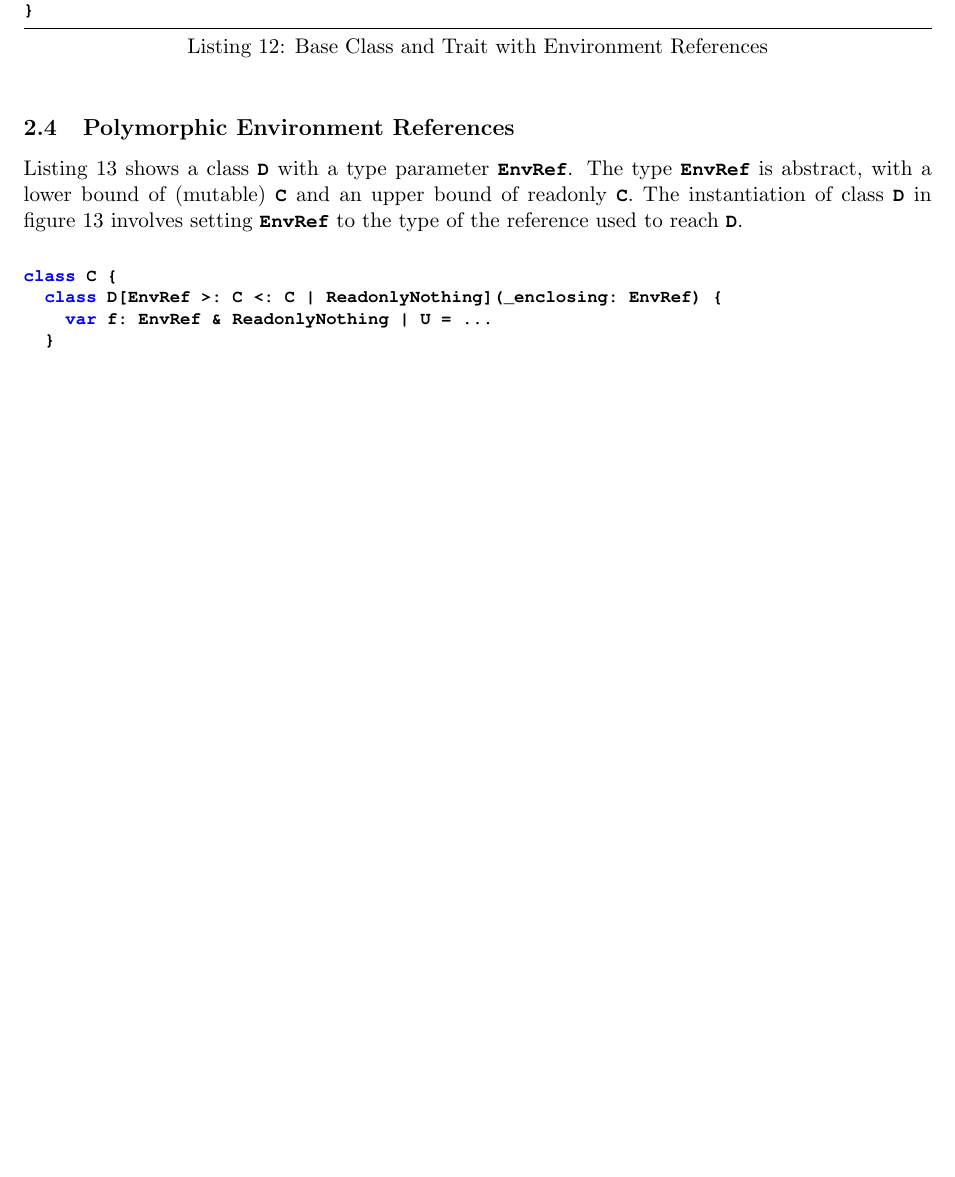
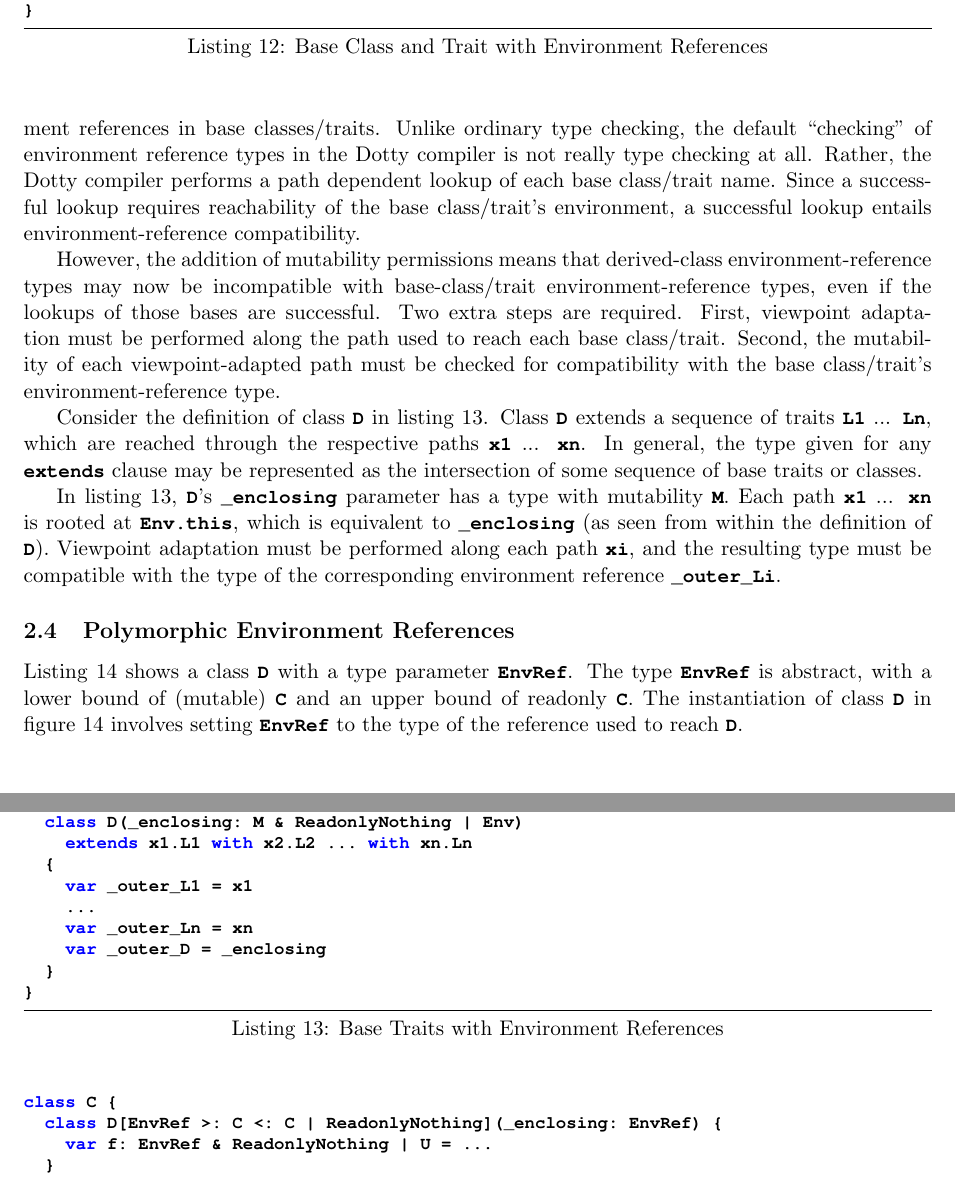
Before and after one commit to j2rodrig/Thesis, a LaTeX document (Fragments/Container.tex, which reads Fragments/ChEnvironment.tex): part of page 10 of 12 before the commit and two parts of pages 10 and 11 of 12 after it, the two joined at a grey line, cut so that both start at the same text, the shorter picture padded with empty space. Compiled offline with pdfLaTeX.

Commit message:
Environment-Reference-Mutability Checking and Inheritance

```diff
--- a/Fragments/ChEnvironment.tex
+++ b/Fragments/ChEnvironment.tex
@@ -173,6 +173,30 @@ class Env {
 	}
 }
 \end{lstlisting}
+
+Environment references in derived classes must be checked for compatibility with the environment references in base classes/traits. Unlike ordinary type checking, the default ``checking'' of environment reference types in the Dotty compiler is not really type checking at all. Rather, the Dotty compiler performs a path dependent lookup of each base class/trait name. Since a successful lookup requires reachability of the base class/trait's environment, a successful lookup entails environment-reference compatibility.
+
+However, the addition of mutability permissions means that derived-class environment-reference types may now be incompatible with base-class/trait environment-reference types, even if the lookups of those bases are successful. Two extra steps are required. First, viewpoint adaptation must be performed along the path used to reach each base class/trait. Second, the mutability of each viewpoint-adapted path must be checked for compatibility with the base class/trait's environment-reference type.
+
+Consider the definition of class~{\cd D} in listing~\ref{lst:base-traits-env-ref}. Class~{\cd D} extends a sequence of traits {\cd L1} ... {\cd Ln}, which are reached through the respective paths {\cd x1} ... {\cd xn}. In general, the type given for any {\cd extends} clause may be represented as the intersection of some sequence of base traits or classes.
+
+\begin{lstlisting}[float=htbp, caption={Base Traits with Environment References}, label={lst:base-traits-env-ref}]
+class Env {
+	class D(_enclosing: M & ReadonlyNothing | Env)
+		extends x1.L1 with x2.L2 ... with xn.Ln
+	{
+		var _outer_L1 = x1
+		...
+		var _outer_Ln = xn
+		var _outer_D = _enclosing
+	}
+}
+\end{lstlisting}
+
+In listing~\ref{lst:base-traits-env-ref}, \mbox{{\cd D}'s} {\cd \und enclosing} parameter has a type with mutability~{\cd M}.
+Each path {\cd x1} ... {\cd xn} is rooted at {\cd Env.this}, which is equivalent to {\cd \und enclosing} (as seen from within the definition of {\cd D}).
+Viewpoint adaptation must be performed along each path {\cd xi}, and the resulting type must be compatible with the type of the corresponding environment reference {\cd\und outer\und Li}.
+
 
 \subsection{Polymorphic Environment References}
 
@@ -253,0 +278 @@ class C {
+The addition of mutability permissions to types means that
```
Also changed, not shown: Fragments/ChMutableAny.tex (+1 -1 lines), Fragments/ChEnvironment.tex (41 more changed lines).
